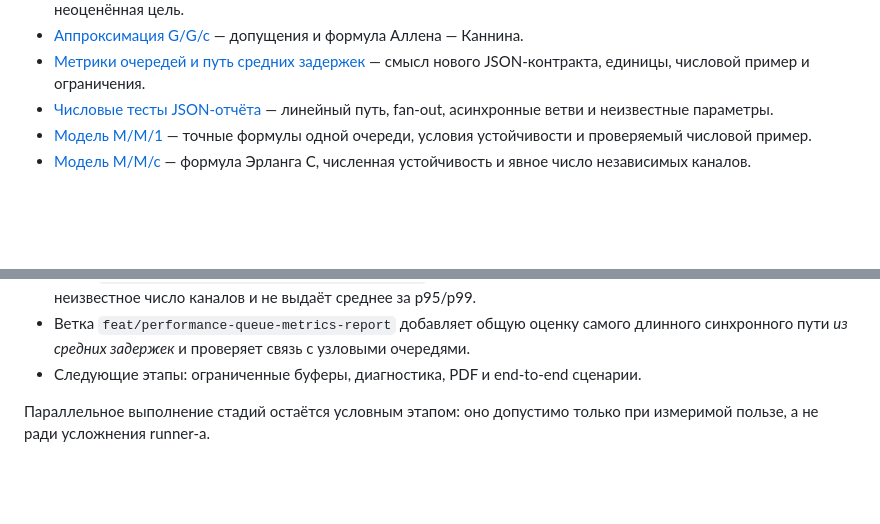
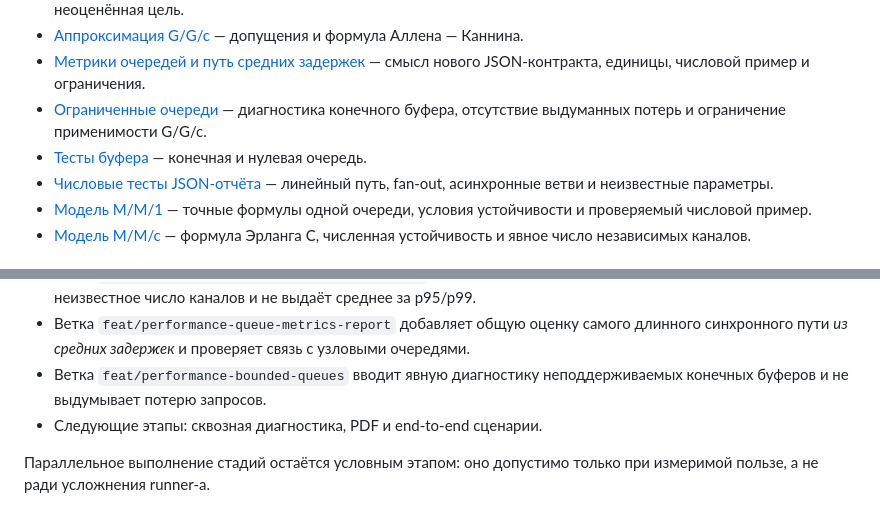
Before and after one commit to Volodya1000/AutoSystemDesign, a Markdown page: docs/performance-analysis/README.md, 2 parts joined by grey strips. GitHub-like rendering; blank space fills up the shorter version.

Commit message:
docs: register bounded queue roadmap and diagnostics

```diff
--- a/docs/performance-analysis/README.md
+++ b/docs/performance-analysis/README.md
@@ -37,6 +37,8 @@
 - [Средняя задержка и процентильные SLO](05-latency-and-slo.md) — почему среднее не подтверждает p95/p99 и как отражается неоценённая цель.
 - [Аппроксимация G/G/c](08-ggc-latency-approximation.md) — допущения и формула Аллена — Каннина.
 - [Метрики очередей и путь средних задержек](09-queue-metrics-json-report.md) — смысл нового JSON-контракта, единицы, числовой пример и ограничения.
+- [Ограниченные очереди](10-bounded-queue-policy.md) — диагностика конечного буфера, отсутствие выдуманных потерь и ограничение применимости G/G/c.
+- [Тесты буфера](../../tests/unit/performance_analysis/test_bounded_queues.py) — конечная и нулевая очередь.
 - [Числовые тесты JSON-отчёта](../../tests/unit/performance_analysis/test_queue_metrics_report.py) — линейный путь, fan-out, асинхронные ветви и неизвестные параметры.
 - [Модель M/M/1](06-mm1-model.md) — точные формулы одной очереди, условия устойчивости и проверяемый числовой пример.
 - [Модель M/M/c](07-mmc-model.md) — формула Эрланга C, численная устойчивость и явное число независимых каналов.
@@ -99,7 +101,9 @@
   корректно обрабатывает неизвестное число каналов и не выдаёт среднее за p95/p99.
 - Ветка `feat/performance-queue-metrics-report` добавляет общую оценку самого длинного
   синхронного пути *из средних задержек* и проверяет связь с узловыми очередями.
-- Следующие этапы: ограниченные буферы, диагностика, PDF и end-to-end сценарии.
+- Ветка `feat/performance-bounded-queues` вводит явную диагностику неподдерживаемых
+  конечных буферов и не выдумывает потерю запросов.
+- Следующие этапы: сквозная диагностика, PDF и end-to-end сценарии.
 
 Параллельное выполнение стадий остаётся условным этапом: оно допустимо только
 при измеримой пользе, а не ради усложнения runner-а.
```
